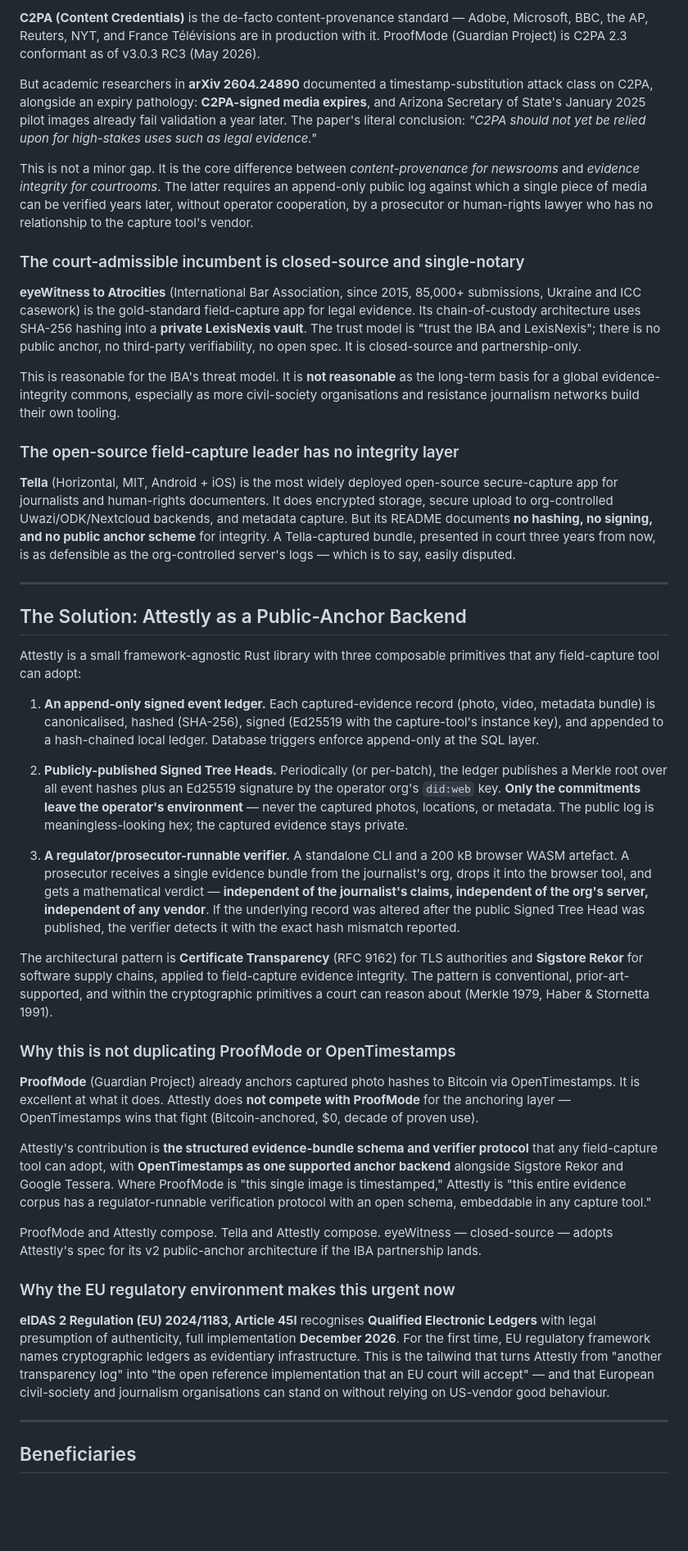
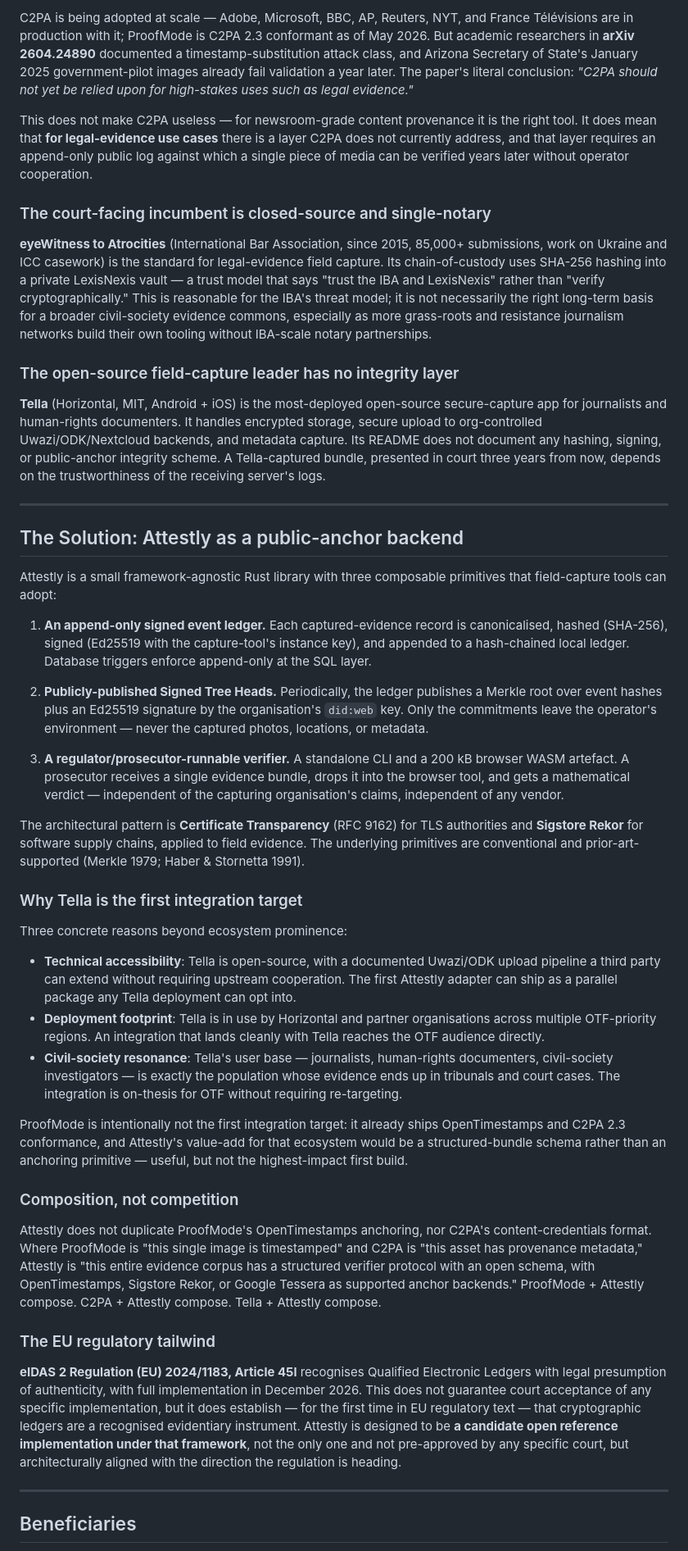
Before and after one commit to attestly/attestly, a Markdown page: proposals/otf-iff-concept-note.md, the part around one of its changes. Shown at 82% size. Rendered like a GitHub page; blank space fills up the shorter version.

```diff
--- a/proposals/otf-iff-concept-note.md
+++ b/proposals/otf-iff-concept-note.md
@@ -45,45 +60,47 @@ The third problem is the one that determines whether captured evidence is **admi
 
-**C2PA (Content Credentials)** is the de-facto content-provenance standard — Adobe, Microsoft, BBC, the AP, Reuters, NYT, and France Télévisions are in production with it. ProofMode (Guardian Project) is C2PA 2.3 conformant as of v3.0.3 RC3 (May 2026).
+C2PA is being adopted at scale — Adobe, Microsoft, BBC, AP, Reuters, NYT, and France Télévisions are in production with it; ProofMode is C2PA 2.3 conformant as of May 2026. But academic researchers in **arXiv 2604.24890** documented a timestamp-substitution attack class, and Arizona Secretary of State's January 2025 government-pilot images already fail validation a year later. The paper's literal conclusion: *"C2PA should not yet be relied upon for high-stakes uses such as legal evidence."*
 
-But academic researchers in **arXiv 2604.24890** documented a timestamp-substitution attack class on C2PA, alongside an expiry pathology: **C2PA-signed media expires**, and Arizona Secretary of State's January 2025 pilot images already fail validation a year later. The paper's literal conclusion: *"C2PA should not yet be relied upon for high-stakes uses such as legal evidence."*
+This does not make C2PA useless — for newsroom-grade content provenance it is the right tool. It does mean that **for legal-evidence use cases** there is a layer C2PA does not currently address, and that layer requires an append-only public log against which a single piece of media can be verified years later without operator cooperation.
 
-This is not a minor gap. It is the core difference between *content-provenance for newsrooms* and *evidence integrity for courtrooms*. The latter requires an append-only public log against which a single piece of media can be verified years later, without operator cooperation, by a prosecutor or human-rights lawyer who has no relationship to the capture tool's vendor.
+### The court-facing incumbent is closed-source and single-notary
 
-### The court-admissible incumbent is closed-source and single-notary
-
-**eyeWitness to Atrocities** (International Bar Association, since 2015, 85,000+ submissions, Ukraine and ICC casework) is the gold-standard field-capture app for legal evidence. Its chain-of-custody architecture uses SHA-256 hashing into a **private LexisNexis vault**. The trust model is "trust the IBA and LexisNexis"; there is no public anchor, no third-party verifiability, no open spec. It is closed-source and partnership-only.
-
-This is reasonable for the IBA's threat model. It is **not reasonable** as the long-term basis for a global evidence-integrity commons, especially as more civil-society organisations and resistance journalism networks build their own tooling.
+**eyeWitness to Atrocities** (International Bar Association, since 2015, 85,000+ submissions, work on Ukraine and ICC casework) is the standard for legal-evidence field capture. Its chain-of-custody uses SHA-256 hashing into a private LexisNexis vault — a trust model that says "trust the IBA and LexisNexis" rather than "verify cryptographically." This is reasonable for the IBA's threat model; it is not necessarily the right long-term basis for a broader civil-society evidence commons, especially as more grass-roots and resistance journalism networks build their own tooling without IBA-scale notary partnerships.
 
 ### The open-source field-capture leader has no integrity layer
 
-**Tella** (Horizontal, MIT, Android + iOS) is the most widely deployed open-source secure-capture app for journalists and human-rights documenters. It does encrypted storage, secure upload to org-controlled Uwazi/ODK/Nextcloud backends, and metadata capture. But its README documents **no hashing, no signing, and no public anchor scheme** for integrity. A Tella-captured bundle, presented in court three years from now, is as defensible as the org-controlled server's logs — which is to say, easily disputed.
+**Tella** (Horizontal, MIT, Android + iOS) is the most-deployed open-source secure-capture app for journalists and human-rights documenters. It handles encrypted storage, secure upload to org-controlled Uwazi/ODK/Nextcloud backends, and metadata capture. Its README does not document any hashing, signing, or public-anchor integrity scheme. A Tella-captured bundle, presented in court three years from now, depends on the trustworthiness of the receiving server's logs.
 
 ---
 
-## The Solution: Attestly as a Public-Anchor Backend
+## The Solution: Attestly as a public-anchor backend
 
-Attestly is a small framework-agnostic Rust library with three composable primitives that any field-capture tool can adopt:
+Attestly is a small framework-agnostic Rust library with three composable primitives that field-capture tools can adopt:
 
-1. **An append-only signed event ledger.** Each captured-evidence record (photo, video, metadata bundle) is canonicalised, hashed (SHA-256), signed (Ed25519 with the capture-tool's instance key), and appended to a hash-chained local ledger. Database triggers enforce append-only at the SQL layer.
+1. **An append-only signed event ledger.** Each captured-evidence record is canonicalised, hashed (SHA-256), signed (Ed25519 with the capture-tool's instance key), and appended to a hash-chained local ledger. Database triggers enforce append-only at the SQL layer.
 
-2. **Publicly-published Signed Tree Heads.** Periodically (or per-batch), the ledger publishes a Merkle root over all event hashes plus an Ed25519 signature by the operator org's `did:web` key. **Only the commitments leave the operator's environment** — never the captured photos, locations, or metadata. The public log is meaningless-looking hex; the captured evidence stays private.
+2. **Publicly-published Signed Tree Heads.** Periodically, the ledger publishes a Merkle root over event hashes plus an Ed25519 signature by the organisation's `did:web` key. Only the commitments leave the operator's environment — never the captured photos, locations, or metadata.
 
-3. **A regulator/prosecutor-runnable verifier.** A standalone CLI and a 200 kB browser WASM artefact. A prosecutor receives a single evidence bundle from the journalist's org, drops it into the browser tool, and gets a mathematical verdict — **independent of the journalist's claims, independent of the org's server, independent of any vendor**. If the underlying record was altered after the public Signed Tree Head was published, the verifier detects it with the exact hash mismatch reported.
+3. **A regulator/prosecutor-runnable verifier.** A standalone CLI and a 200 kB browser WASM artefact. A prosecutor receives a single evidence bundle, drops it into the browser tool, and gets a mathematical verdict — independent of the capturing organisation's claims, independent of any vendor.
 
-The architectural pattern is **Certificate Transparency** (RFC 9162) for TLS authorities and **Sigstore Rekor** for software supply chains, applied to field-capture evidence integrity. The pattern is conventional, prior-art-supported, and within the cryptographic primitives a court can reason about (Merkle 1979, Haber & Stornetta 1991).
+The architectural pattern is **Certificate Transparency** (RFC 9162) for TLS authorities and **Sigstore Rekor** for software supply chains, applied to field evidence. The underlying primitives are conventional and prior-art-supported (Merkle 1979; Haber & Stornetta 1991).
 
-### Why this is not duplicating ProofMode or OpenTimestamps
+### Why Tella is the first integration target
 
-**ProofMode** (Guardian Project) already anchors captured photo hashes to Bitcoin via OpenTimestamps. It is excellent at what it does. Attestly does **not compete with ProofMode** for the anchoring layer — OpenTimestamps wins that fight (Bitcoin-anchored, $0, decade of proven use).
+Three concrete reasons beyond ecosystem prominence:
 
-Attestly's contribution is **the structured evidence-bundle schema and verifier protocol** that any field-capture tool can adopt, with **OpenTimestamps as one supported anchor backend** alongside Sigstore Rekor and Google Tessera. Where ProofMode is "this single image is timestamped," Attestly is "this entire evidence corpus has a regulator-runnable verification protocol with an open schema, embeddable in any capture tool."
+- **Technical accessibility**: Tella is open-source, with a documented Uwazi/ODK upload pipeline a third party can extend without requiring upstream cooperation. The first Attestly adapter can ship as a parallel package any Tella deployment can opt into.
+- **Deployment footprint**: Tella is in use by Horizontal and partner organisations across multiple OTF-priority regions. An integration that lands cleanly with Tella reaches the OTF audience directly.
+- **Civil-society resonance**: Tella's user base — journalists, human-rights documenters, civil-society investigators — is exactly the population whose evidence ends up in tribunals and court cases. The integration is on-thesis for OTF without requiring re-targeting.
 
-ProofMode and Attestly compose. Tella and Attestly compose. eyeWitness — closed-source — adopts Attestly's spec for its v2 public-anchor architecture if the IBA partnership lands.
+ProofMode is intentionally not the first integration target: it already ships OpenTimestamps and C2PA 2.3 conformance, and Attestly's value-add for that ecosystem would be a structured-bundle schema rather than an anchoring primitive — useful, but not the highest-impact first build.
 
-### Why the EU regulatory environment makes this urgent now
+### Composition, not competition
 
-**eIDAS 2 Regulation (EU) 2024/1183, Article 45l** recognises **Qualified Electronic Ledgers** with legal presumption of authenticity, full implementation **December 2026**. For the first time, EU regulatory framework names cryptographic ledgers as evidentiary infrastructure. This is the tailwind that turns Attestly from "another transparency log" into "the open reference implementation that an EU court will accept" — and that European civil-society and journalism organisations can stand on without relying on US-vendor good behaviour.
+Attestly does not duplicate ProofMode's OpenTimestamps anchoring, nor C2PA's content-credentials format. Where ProofMode is "this single image is timestamped" and C2PA is "this asset has provenance metadata," Attestly is "this entire evidence corpus has a structured verifier protocol with an open schema, with OpenTimestamps, Sigstore Rekor, or Google Tessera as supported anchor backends." ProofMode + Attestly compose. C2PA + Attestly compose. Tella + Attestly compose.
+
+### The EU regulatory tailwind
+
+**eIDAS 2 Regulation (EU) 2024/1183, Article 45l** recognises Qualified Electronic Ledgers with legal presumption of authenticity, with full implementation in December 2026. This does not guarantee court acceptance of any specific implementation, but it does establish — for the first time in EU regulatory text — that cryptographic ledgers are a recognised evidentiary instrument. Attestly is designed to be **a candidate open reference implementation under that framework**, not the only one and not pre-approved by any specific court, but architecturally aligned with the direction the regulation is heading.
 
 ---
 
```
Also changed, not shown: other parts of proposals/otf-iff-concept-note.md (+102 -76 lines).
